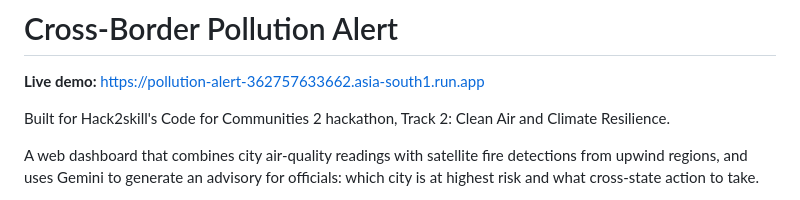
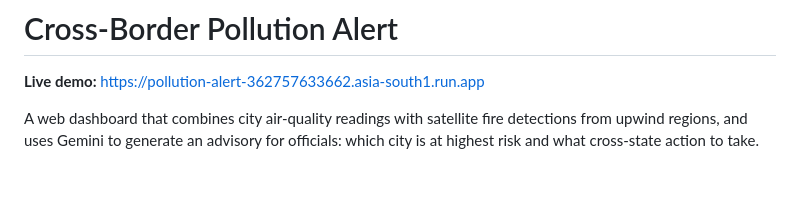
Before and after one commit to snprafful/Cross-Border-Pollution-Alert, a Markdown page: README.md, the part around the change. GitHub-like rendering; blank space fills up the shorter version.

```diff
--- a/README.md
+++ b/README.md
@@ -1,9 +1,6 @@
 # Cross-Border Pollution Alert
 
 **Live demo:** https://pollution-alert-362757633662.asia-south1.run.app
-
-Built for Hack2skill's Code for Communities 2 hackathon, Track 2: Clean Air
-and Climate Resilience.
 
 A web dashboard that combines city air-quality readings with satellite fire
 detections from upwind regions, and uses Gemini to generate an advisory for
```
